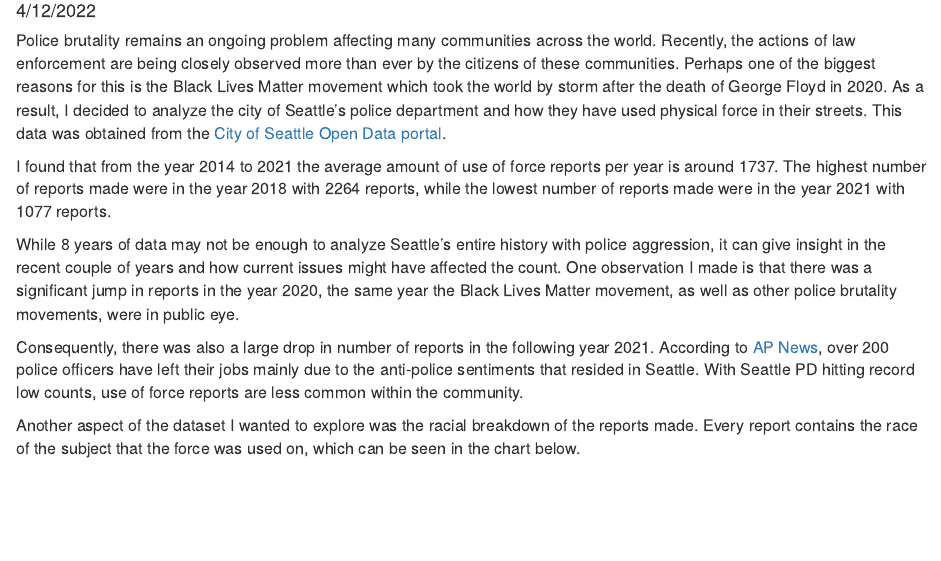
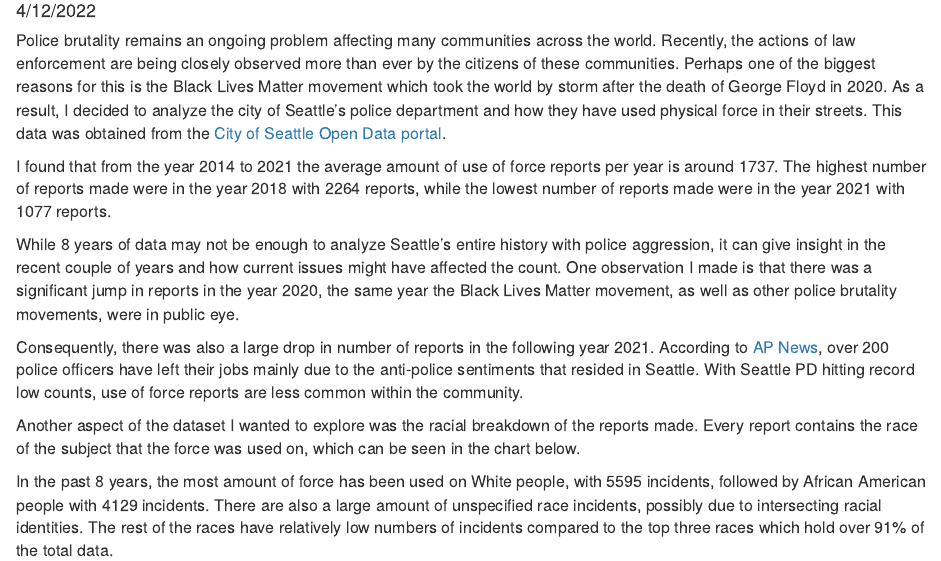
Before and after one commit to nickjn2003/powerNAP, an R Markdown document (index.Rmd): the page in a window 1100 px wide, from 100 px down. Rendered offline with R 4.5, knitr and Pandoc, with nearby package versions; the code chunks are not run, so their results and figures are left out.

Commit message:
race commentary

````diff
--- a/index.Rmd
+++ b/index.Rmd
@@ -26,3 +26,5 @@ Another aspect of the dataset I wanted to explore was the racial breakdown of th
 
 ```{r incidents_by_race_chart.R, echo = FALSE, message = FALSE, warning = FALSE, code = readLines("incidents_by_race_chart.R"), fig.width = 9}
 ```
+
+In the past 8 years, the most amount of force has been used on White people, with 5595 incidents, followed by African American people with 4129 incidents. There are also a large amount of unspecified race incidents, possibly due to intersecting racial identities. The rest of the races have relatively low numbers of incidents compared to the top three races which hold over 91% of the total data.
````
